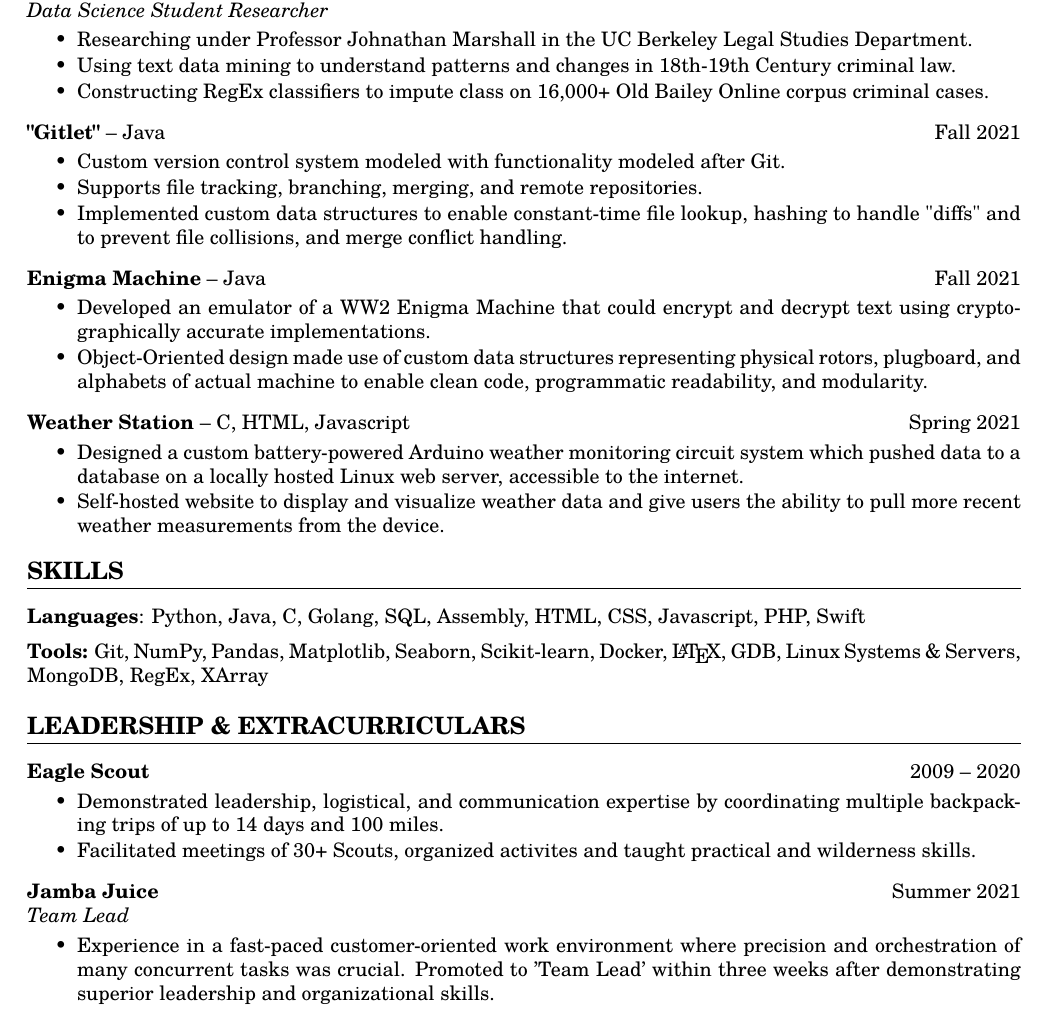
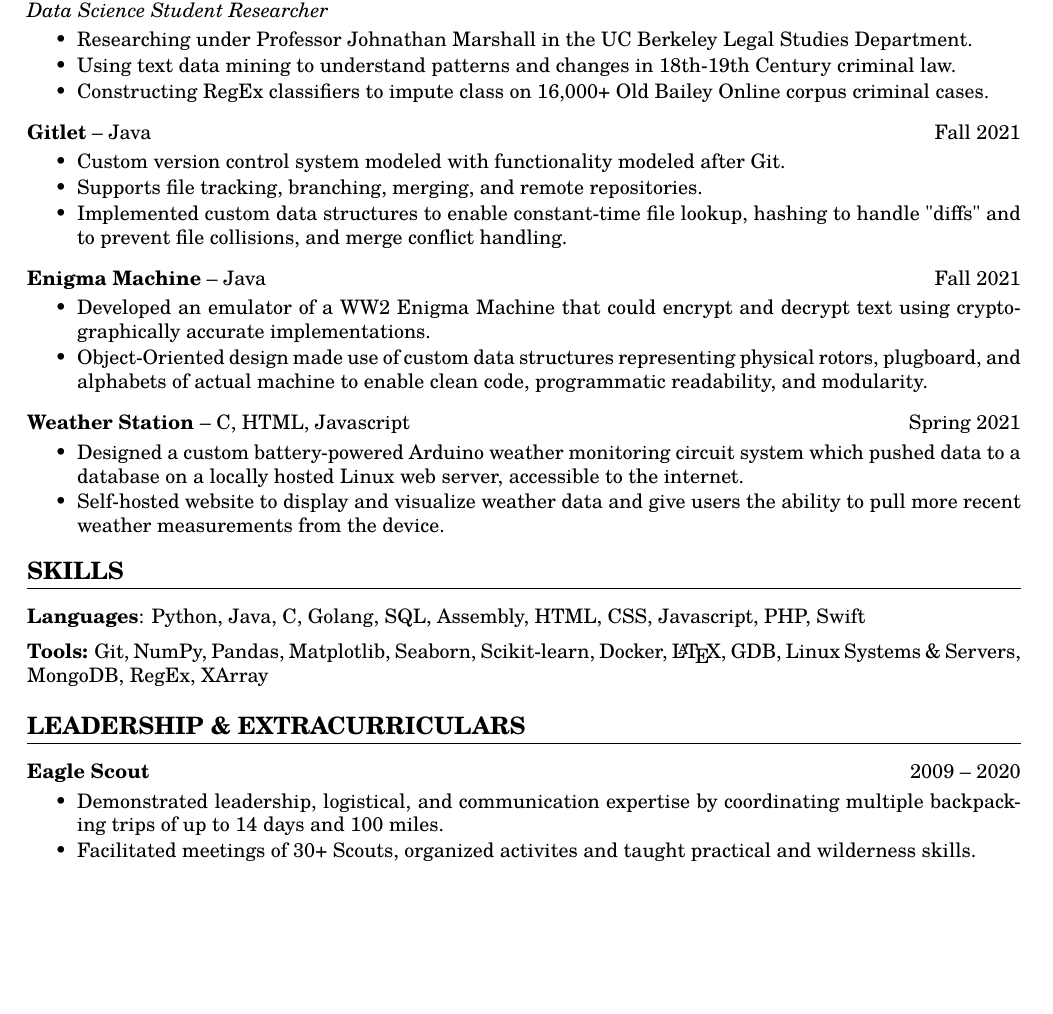
Before and after one commit to wesleynw/resume-tex, a LaTeX CV (Resume.tex): part of the page, cut so that both start at the same text, the shorter picture padded with empty space. Compiled offline with pdfLaTeX.

Commit message:
remove jamba juice

```diff
--- a/Resume.tex
+++ b/Resume.tex
@@ -5,12 +5,12 @@
 \usepackage{hyperref}
 \usepackage{xcolor}
 \usepackage{enumitem}
-\setlist{topsep=1mm, parsep=1.75mm}
-% \usepackage[none]{hyphenat}
-% \hyphenpenalty=10000
+% \usepackage{parskip}
+\setlist{topsep=1mm, parsep=1.75mm, itemsep=-0.4em}
 
+\usepackage{tgschola}
 \usepackage[T1]{fontenc}
-\usepackage{tgschola}
+
 
 \hypersetup{
     colorlinks,
@@ -19,6 +19,9 @@
     linkcolor=black,
     urlcolor=black
 }
+
+\thispagestyle{empty}
+\setlength{\parindent}{0pt}
 
 
 \begin{document}
@@ -82,7 +82,7 @@
 
     \vspace{2mm}
 
-    \noindent \textbf{"Gitlet"} -- Java \hfill Fall 2021
+    \textbf{Gitlet} -- Java \hfill Fall 2021
     \begin{itemize}
         \item Custom version control system modeled with functionality modeled after Git.
         \item Supports file tracking, branching, merging, and remote repositories.
@@ -126,13 +126,4 @@
         \item Facilitated meetings of 30+ Scouts, organized activites and taught practical and wilderness skills.
     \end{itemize}
 
-    \vspace{2mm}
-
-    \noindent \textbf{Jamba Juice} \hfill Summer 2021
-    \\ \textit{Team Lead}
-    \begin{itemize}
-        \item Experience in a fast-paced customer-oriented work environment where precision and orchestration of many concurrent tasks was crucial. Promoted to 'Team Lead' within three weeks after demonstrating superior leadership and organizational skills.
-    \end{itemize}
-
-
 \end{document}
```
Also changed, not shown: Resume.pdf, Resume.tex (13 more changed lines), 1 other file.
